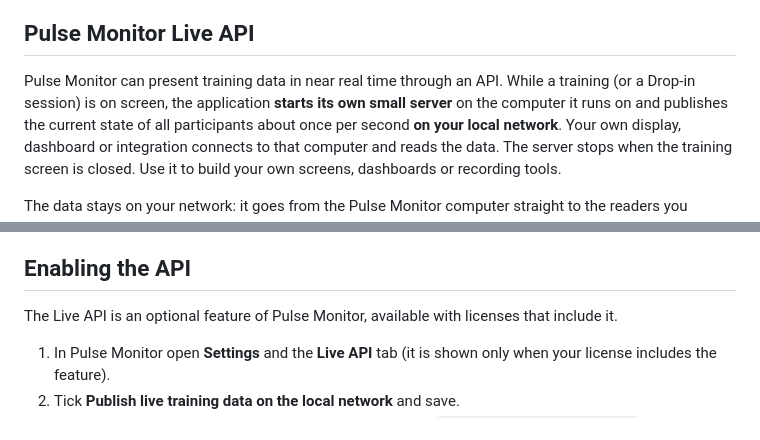
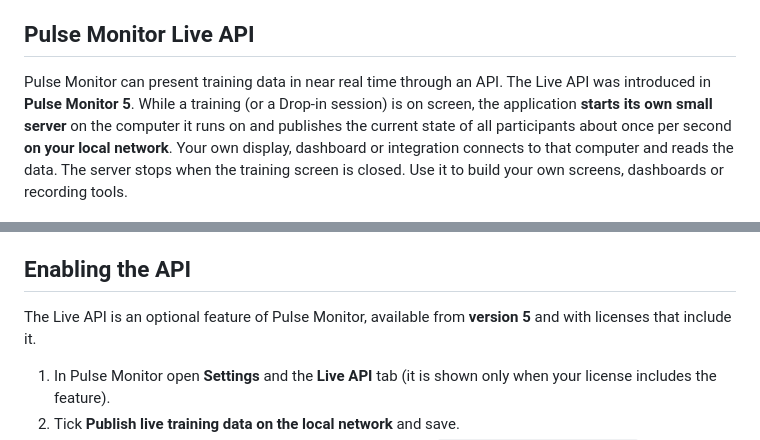
Before and after one commit to radeal-eu/pulselive, a Markdown page: README.md, 2 parts joined by grey strips. Drawn GitHub-style.

Commit message:
Document the supported version: the Live API is available from Pulse Monitor 5

```diff
--- a/README.md
+++ b/README.md
@@ -9,7 +9,8 @@ Pulse Monitor is a Windows application that shows the heart rate of everyone in
 
 ## Pulse Monitor Live API
 
-Pulse Monitor can present training data in near real time through an API. While a training (or a Drop-in session) is
+Pulse Monitor can present training data in near real time through an API. The Live API was introduced in
+**Pulse Monitor 5**. While a training (or a Drop-in session) is
 on screen, the application **starts its own small server** on the computer it runs on and publishes the current state of all
 participants about once per second **on your local network**. Your own display, dashboard or integration connects to that
 computer and reads the data. The server stops when the training screen is closed.
@@ -29,7 +30,7 @@ The data stays on your network: it goes from the Pulse Monitor computer straight
 
 ## Enabling the API
 
-The Live API is an optional feature of Pulse Monitor, available with licenses that include it.
+The Live API is an optional feature of Pulse Monitor, available from **version 5** and with licenses that include it.
 
 1. In Pulse Monitor open **Settings** and the **Live API** tab (it is shown only when your license includes the feature).
 2. Tick **Publish live training data on the local network** and save.
```
Also changed, not shown: docs/data-format.md (+1 -1 lines).
